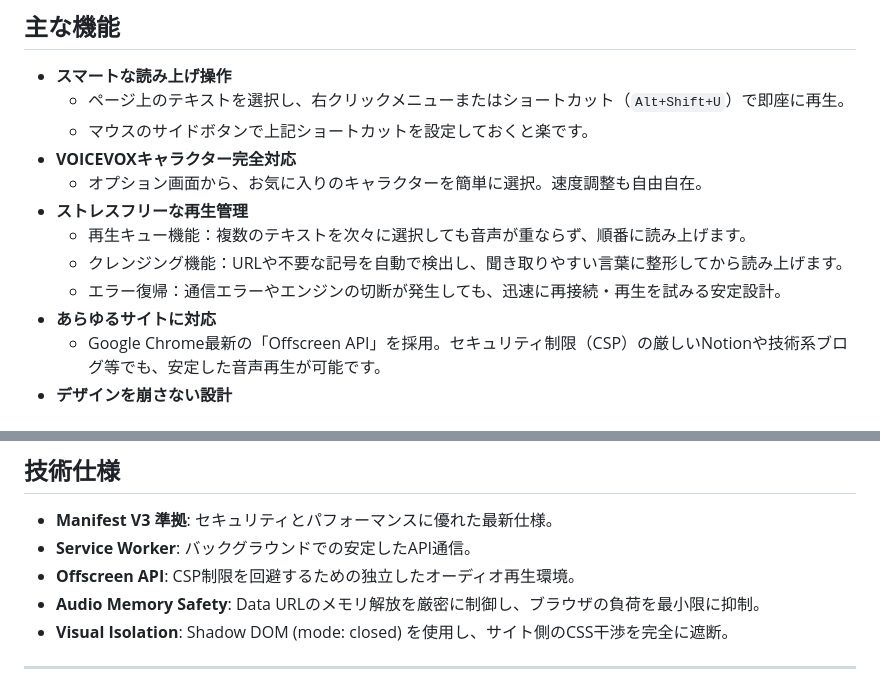
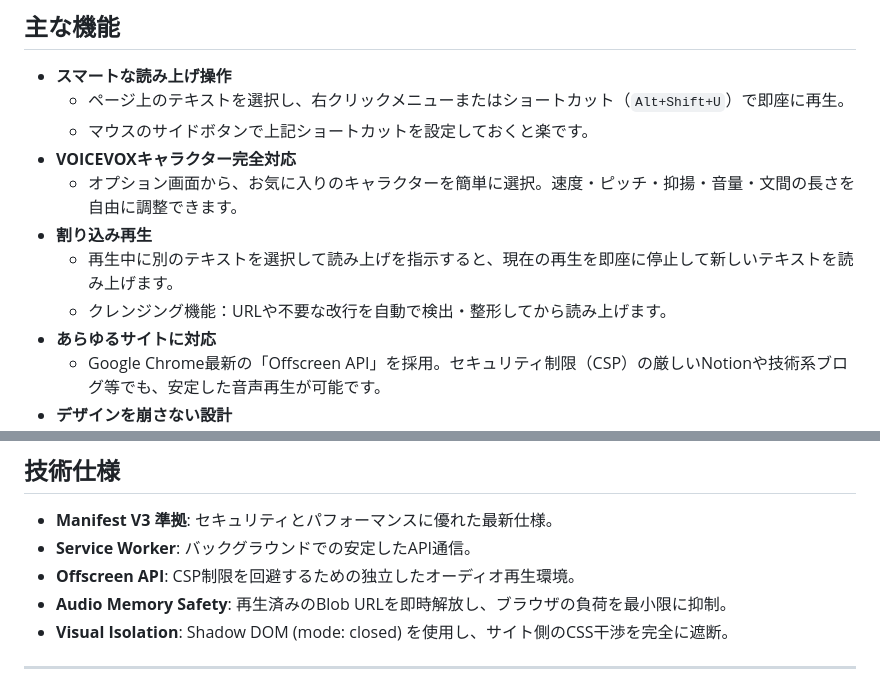
Before and after one commit to ningengakushu-dot/Web-Reader-for-VOICEVOX, a Markdown page: Readme.md, 2 parts joined by grey strips. Rendered like a GitHub page.

```diff
--- a/Readme.md
+++ b/Readme.md
@@ -11,11 +11,10 @@
   - ページ上のテキストを選択し、右クリックメニューまたはショートカット（`Alt+Shift+U`）で即座に再生。
   - マウスのサイドボタンで上記ショートカットを設定しておくと楽です。
 - **VOICEVOXキャラクター完全対応**
-  - オプション画面から、お気に入りのキャラクターを簡単に選択。速度調整も自由自在。
-- **ストレスフリーな再生管理**
-  - 再生キュー機能：複数のテキストを次々に選択しても音声が重ならず、順番に読み上げます。
-  - クレンジング機能：URLや不要な記号を自動で検出し、聞き取りやすい言葉に整形してから読み上げます。
-  - エラー復帰：通信エラーやエンジンの切断が発生しても、迅速に再接続・再生を試みる安定設計。
+  - オプション画面から、お気に入りのキャラクターを簡単に選択。速度・ピッチ・抑揚・音量・文間の長さを自由に調整できます。
+- **割り込み再生**
+  - 再生中に別のテキストを選択して読み上げを指示すると、現在の再生を即座に停止して新しいテキストを読み上げます。
+  - クレンジング機能：URLや不要な改行を自動で検出・整形してから読み上げます。
 - **あらゆるサイトに対応**
   - Google Chrome最新の「Offscreen API」を採用。セキュリティ制限（CSP）の厳しいNotionや技術系ブログ等でも、安定した音声再生が可能です。
 - **デザインを崩さない設計**
@@ -43,7 +42,7 @@
 - **Manifest V3 準拠**: セキュリティとパフォーマンスに優れた最新仕様。
 - **Service Worker**: バックグラウンドでの安定したAPI通信。
 - **Offscreen API**: CSP制限を回避するための独立したオーディオ再生環境。
-- **Audio Memory Safety**: Data URLのメモリ解放を厳密に制御し、ブラウザの負荷を最小限に抑制。
+- **Audio Memory Safety**: 再生済みのBlob URLを即時解放し、ブラウザの負荷を最小限に抑制。
 - **Visual Isolation**: Shadow DOM (mode: closed) を使用し、サイト側のCSS干渉を完全に遮断。
 
 ---
```
